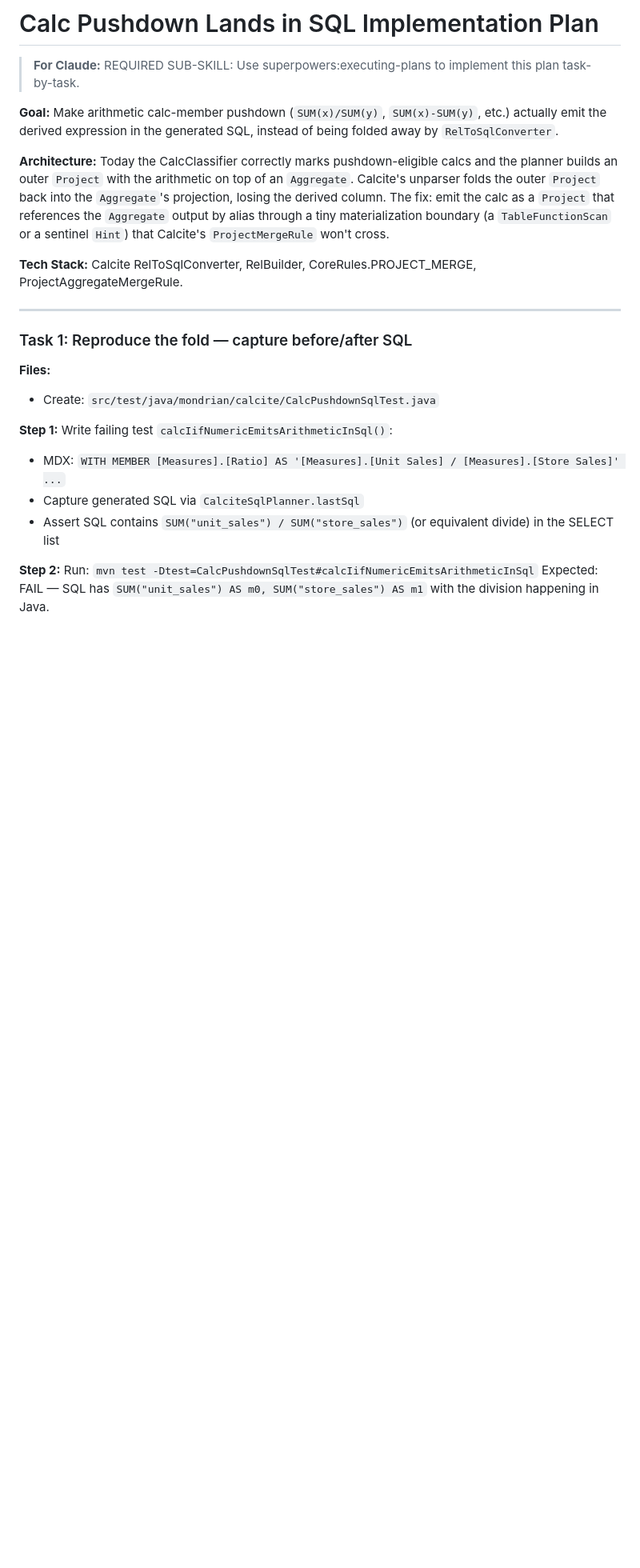
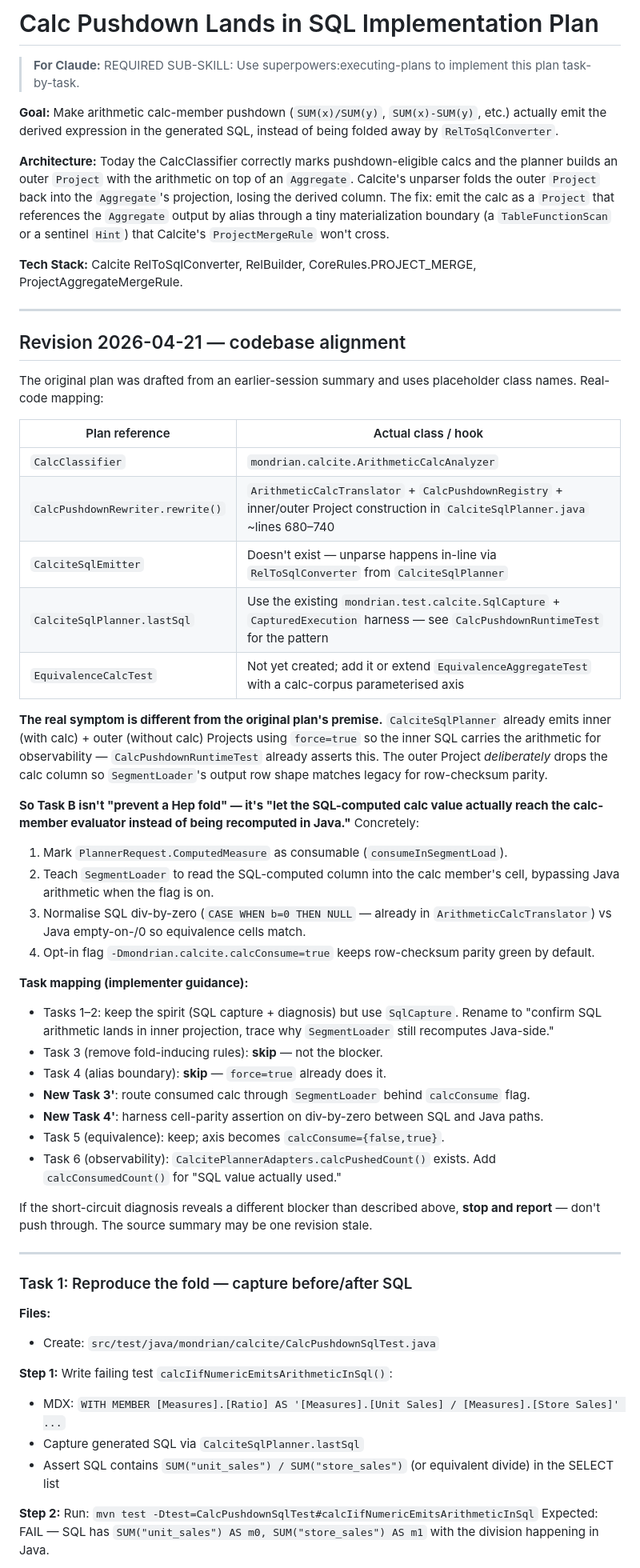
Before and after one commit to spiculedata/mondrian, a Markdown page: docs/plans/2026-04-21-calc-pushdown-to-sql.md, the part around the change. Shown at 80% size. GitHub-like rendering; blank space fills up the shorter version.

Commit message:
docs(plan): codebase-alignment revision for calc pushdown

```diff
--- a/docs/plans/2026-04-21-calc-pushdown-to-sql.md
+++ b/docs/plans/2026-04-21-calc-pushdown-to-sql.md
@@ -7,6 +7,39 @@
 **Architecture:** Today the CalcClassifier correctly marks pushdown-eligible calcs and the planner builds an outer `Project` with the arithmetic on top of an `Aggregate`. Calcite's unparser folds the outer `Project` back into the `Aggregate`'s projection, losing the derived column. The fix: emit the calc as a `Project` that references the `Aggregate` output by alias through a tiny materialization boundary (a `TableFunctionScan` or a sentinel `Hint`) that Calcite's `ProjectMergeRule` won't cross.
 
 **Tech Stack:** Calcite RelToSqlConverter, RelBuilder, CoreRules.PROJECT_MERGE, ProjectAggregateMergeRule.
+
+---
+
+## Revision 2026-04-21 — codebase alignment
+
+The original plan was drafted from an earlier-session summary and uses placeholder class names. Real-code mapping:
+
+| Plan reference | Actual class / hook |
+|---|---|
+| `CalcClassifier` | `mondrian.calcite.ArithmeticCalcAnalyzer` |
+| `CalcPushdownRewriter.rewrite()` | `ArithmeticCalcTranslator` + `CalcPushdownRegistry` + inner/outer Project construction in `CalciteSqlPlanner.java` ~lines 680–740 |
+| `CalciteSqlEmitter` | Doesn't exist — unparse happens in-line via `RelToSqlConverter` from `CalciteSqlPlanner` |
+| `CalciteSqlPlanner.lastSql` | Use the existing `mondrian.test.calcite.SqlCapture` + `CapturedExecution` harness — see `CalcPushdownRuntimeTest` for the pattern |
+| `EquivalenceCalcTest` | Not yet created; add it or extend `EquivalenceAggregateTest` with a calc-corpus parameterised axis |
+
+**The real symptom is different from the original plan's premise.** `CalciteSqlPlanner` already emits inner (with calc) + outer (without calc) Projects using `force=true` so the inner SQL carries the arithmetic for observability — `CalcPushdownRuntimeTest` already asserts this. The outer Project *deliberately* drops the calc column so `SegmentLoader`'s output row shape matches legacy for row-checksum parity.
+
+**So Task B isn't "prevent a Hep fold" — it's "let the SQL-computed calc value actually reach the calc-member evaluator instead of being recomputed in Java."** Concretely:
+1. Mark `PlannerRequest.ComputedMeasure` as consumable (`consumeInSegmentLoad`).
+2. Teach `SegmentLoader` to read the SQL-computed column into the calc member's cell, bypassing Java arithmetic when the flag is on.
+3. Normalise SQL div-by-zero (`CASE WHEN b=0 THEN NULL` — already in `ArithmeticCalcTranslator`) vs Java empty-on-/0 so equivalence cells match.
+4. Opt-in flag `-Dmondrian.calcite.calcConsume=true` keeps row-checksum parity green by default.
+
+**Task mapping (implementer guidance):**
+- Tasks 1–2: keep the spirit (SQL capture + diagnosis) but use `SqlCapture`. Rename to "confirm SQL arithmetic lands in inner projection, trace why `SegmentLoader` still recomputes Java-side."
+- Task 3 (remove fold-inducing rules): **skip** — not the blocker.
+- Task 4 (alias boundary): **skip** — `force=true` already does it.
+- **New Task 3'**: route consumed calc through `SegmentLoader` behind `calcConsume` flag.
+- **New Task 4'**: harness cell-parity assertion on div-by-zero between SQL and Java paths.
+- Task 5 (equivalence): keep; axis becomes `calcConsume={false,true}`.
+- Task 6 (observability): `CalcitePlannerAdapters.calcPushedCount()` exists. Add `calcConsumedCount()` for "SQL value actually used."
+
+If the short-circuit diagnosis reveals a different blocker than described above, **stop and report** — don't push through. The source summary may be one revision stale.
 
 ---
 
```
